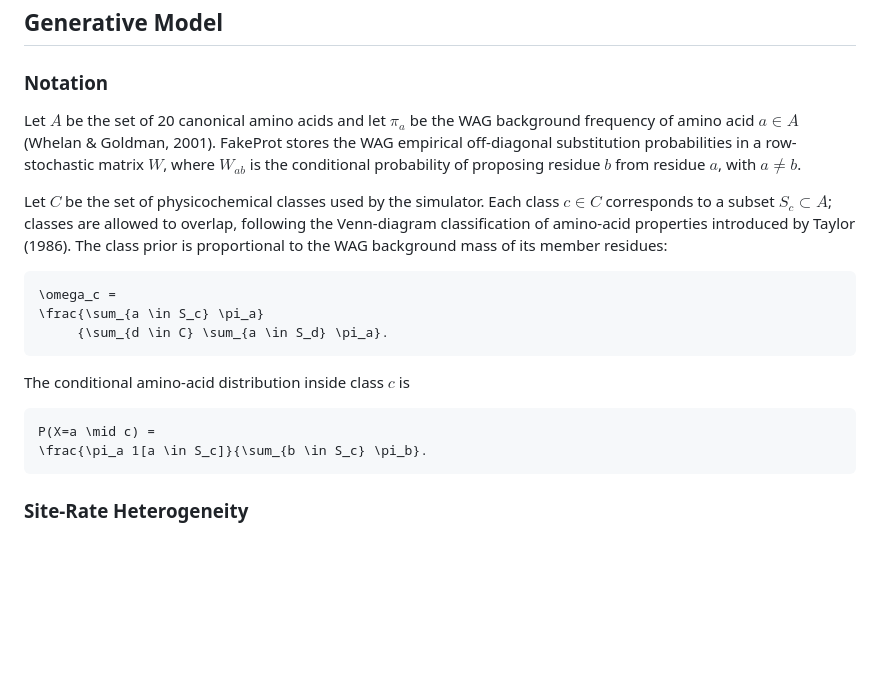
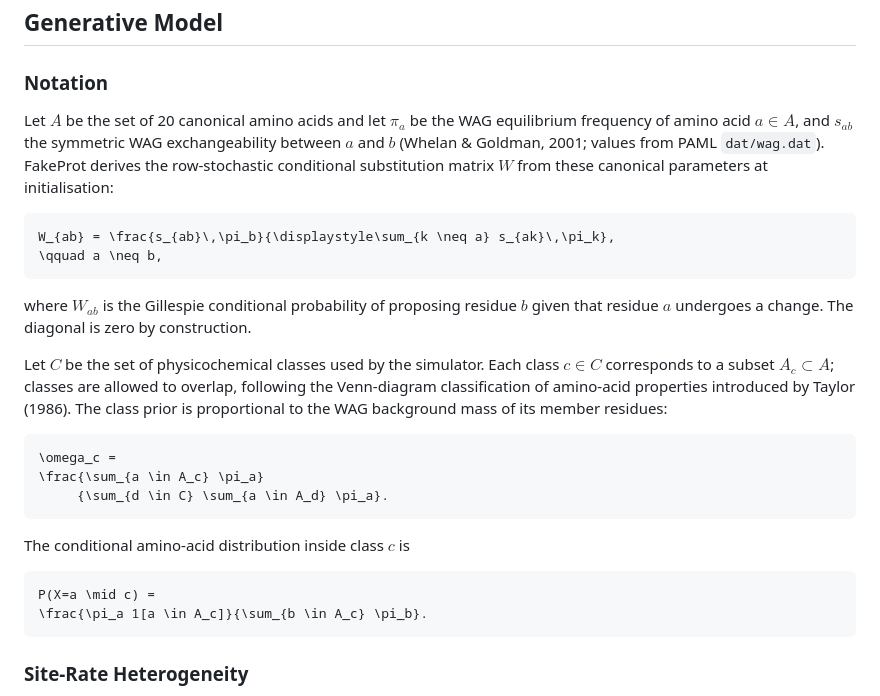
Before and after one commit to lucas-ebi/fakeprot, a Markdown page: README.md, the part around one of its changes. Rendered like a GitHub page; blank space fills up the shorter version.

Commit message:
docs(README): describe canonical WAG derivation in Notation section
The previous wording "stores the WAG empirical off-diagonal substitution
probabilities" implied a hardcoded matrix (the old _WAG_RAW). Since v0.3.0
the code derives W transparently from the 190 canonical PAML exchangeability
parameters and equilibrium frequencies at import time.

Replace the one-sentence description with the explicit derivation formula:

  W_ab = s_ab * pi_b / sum_{c != a} s_ac * pi_c

and note that PAML dat/wag.dat is the source and that the diagonal is zero
by construction.

````diff
--- a/README.md
+++ b/README.md
@@ -86,28 +86,36 @@ fakeprot SIZE LENGTH [options]
 ### Notation
 
 Let $A$ be the set of 20 canonical amino acids and let $\pi_a$ be the WAG
-background frequency of amino acid $a \in A$ (Whelan & Goldman, 2001). FakeProt
-stores the WAG empirical off-diagonal substitution probabilities in a
-row-stochastic matrix $W$, where $W_{ab}$ is the conditional probability of
-proposing residue $b$ from residue $a$, with $a \neq b$.
+equilibrium frequency of amino acid $a \in A$, and $s_{ab}$ the symmetric WAG
+exchangeability between $a$ and $b$ (Whelan & Goldman, 2001; values from PAML
+`dat/wag.dat`). FakeProt derives the row-stochastic conditional substitution
+matrix $W$ from these canonical parameters at initialisation:
+
+```math
+W_{ab} = \frac{s_{ab}\,\pi_b}{\displaystyle\sum_{k \neq a} s_{ak}\,\pi_k},
+\qquad a \neq b,
+```
+
+where $W_{ab}$ is the Gillespie conditional probability of proposing residue $b$
+given that residue $a$ undergoes a change. The diagonal is zero by construction.
 
 Let $C$ be the set of physicochemical classes used by the simulator. Each class
-$c \in C$ corresponds to a subset $S_c \subset A$; classes are allowed to
+$c \in C$ corresponds to a subset $A_c \subset A$; classes are allowed to
 overlap, following the Venn-diagram classification of amino-acid properties
 introduced by Taylor (1986). The class prior is proportional to the WAG
 background mass of its member residues:
 
 ```math
 \omega_c =
-\frac{\sum_{a \in S_c} \pi_a}
-     {\sum_{d \in C} \sum_{a \in S_d} \pi_a}.
+\frac{\sum_{a \in A_c} \pi_a}
+     {\sum_{d \in C} \sum_{a \in A_d} \pi_a}.
 ```
 
 The conditional amino-acid distribution inside class $c$ is
 
 ```math
 P(X=a \mid c) =
-\frac{\pi_a 1[a \in S_c]}{\sum_{b \in S_c} \pi_b}.
+\frac{\pi_a 1[a \in A_c]}{\sum_{b \in A_c} \pi_b}.
 ```
 
 ### Site-Rate Heterogeneity
````
Also changed, not shown: other parts of README.md (+4 -4 lines).
